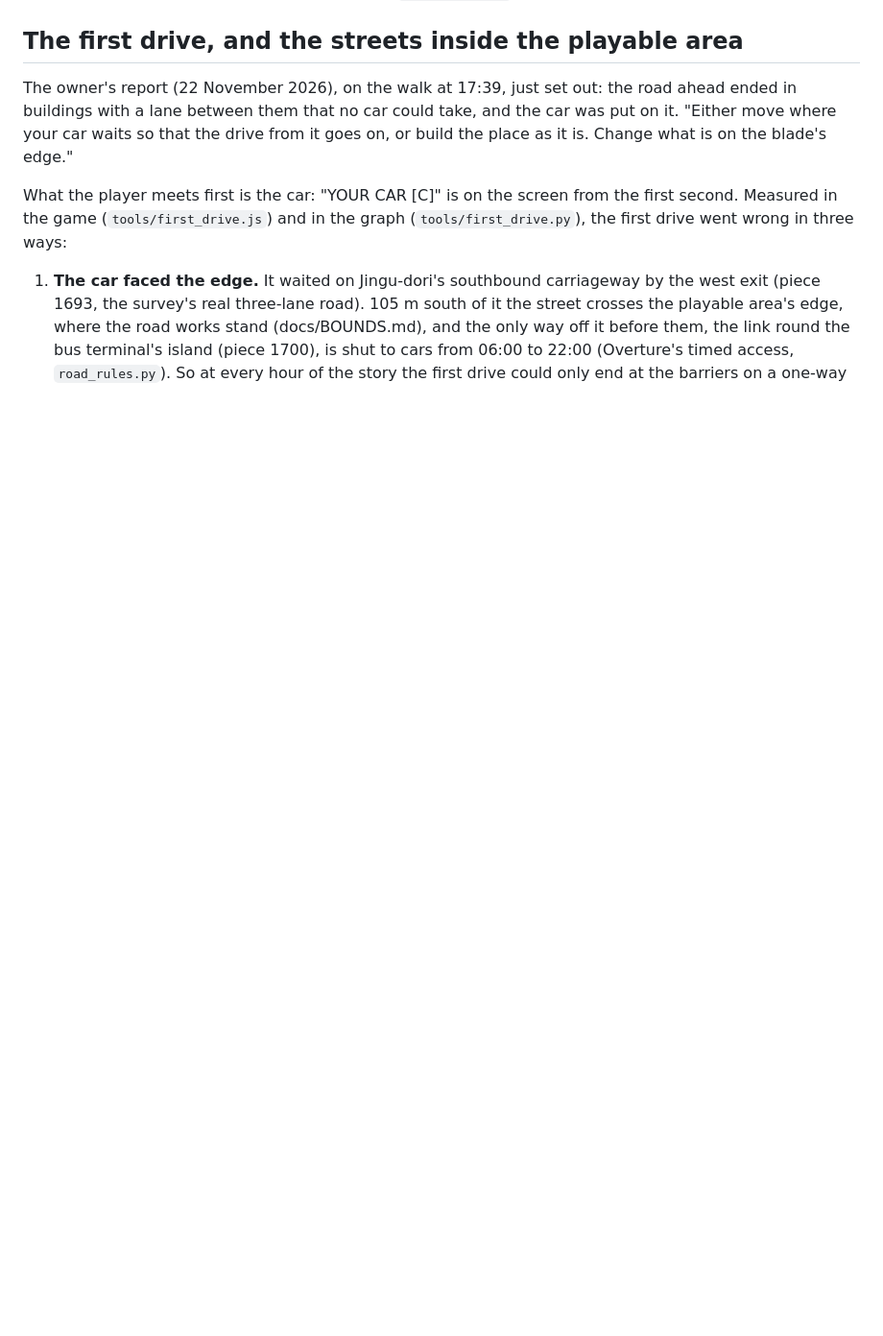
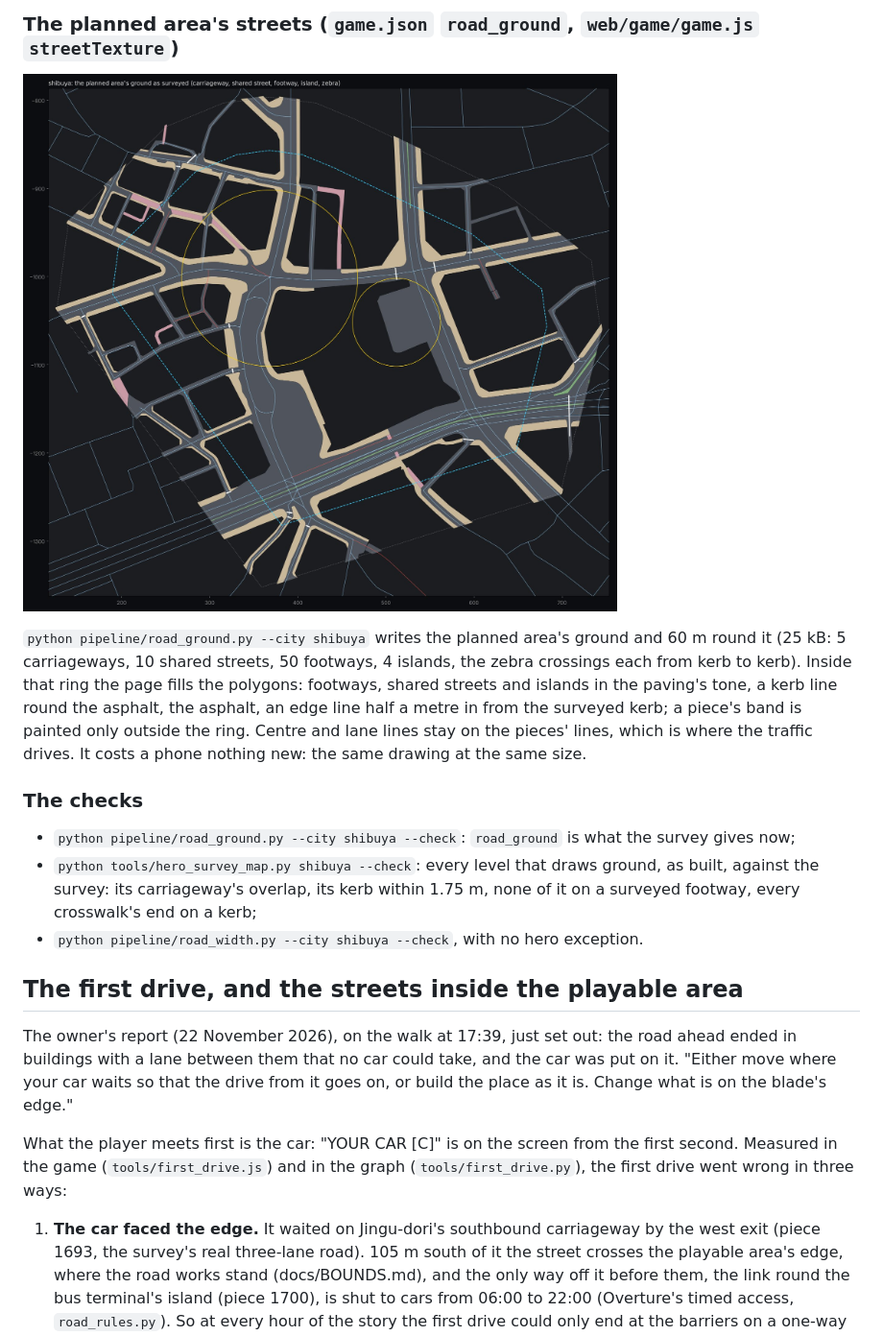
Before and after one commit to Mira190/blue-hour, a Markdown page: docs/ROADS.md, the part around one of its changes. Shown at 96% size. Drawn GitHub-style; pictures changed too: docs/images/roads/ground.jpg (added); blank space fills up the shorter version.

```diff
--- a/docs/ROADS.md
+++ b/docs/ROADS.md
@@ -349,3 +416,20 @@ Not checked: a real GPU, a phone in hand, Safari.
+### The planned area's streets (`game.json` `road_ground`, `web/game/game.js` `streetTexture`)
+
+![The planned area's ground as surveyed](images/roads/ground.jpg)
+
+`python pipeline/road_ground.py --city shibuya` writes the planned area's ground and 60 m round it (25 kB: 5
+carriageways, 10 shared streets, 50 footways, 4 islands, the zebra crossings each from kerb to kerb). Inside that ring
+the page fills the polygons: footways, shared streets and islands in the paving's tone, a kerb line round the asphalt,
+the asphalt, an edge line half a metre in from the surveyed kerb; a piece's band is painted only outside the ring.
+Centre and lane lines stay on the pieces' lines, which is where the traffic drives. It costs a phone nothing new:
+the same drawing at the same size.
+
+### The checks
+
+- `python pipeline/road_ground.py --city shibuya --check`: `road_ground` is what the survey gives now;
+- `python tools/hero_survey_map.py shibuya --check`: every level that draws ground, as built, against the survey:
+  its carriageway's overlap, its kerb within 1.75 m, none of it on a surveyed footway, every crosswalk's end on a kerb;
+- `python pipeline/road_width.py --city shibuya --check`, with no hero exception.
 
 ## The first drive, and the streets inside the playable area
 
```
Also changed, not shown: other parts of docs/ROADS.md (+74 -7 lines), docs/images/roads/hero-survey.jpg (added), 2 other files.
